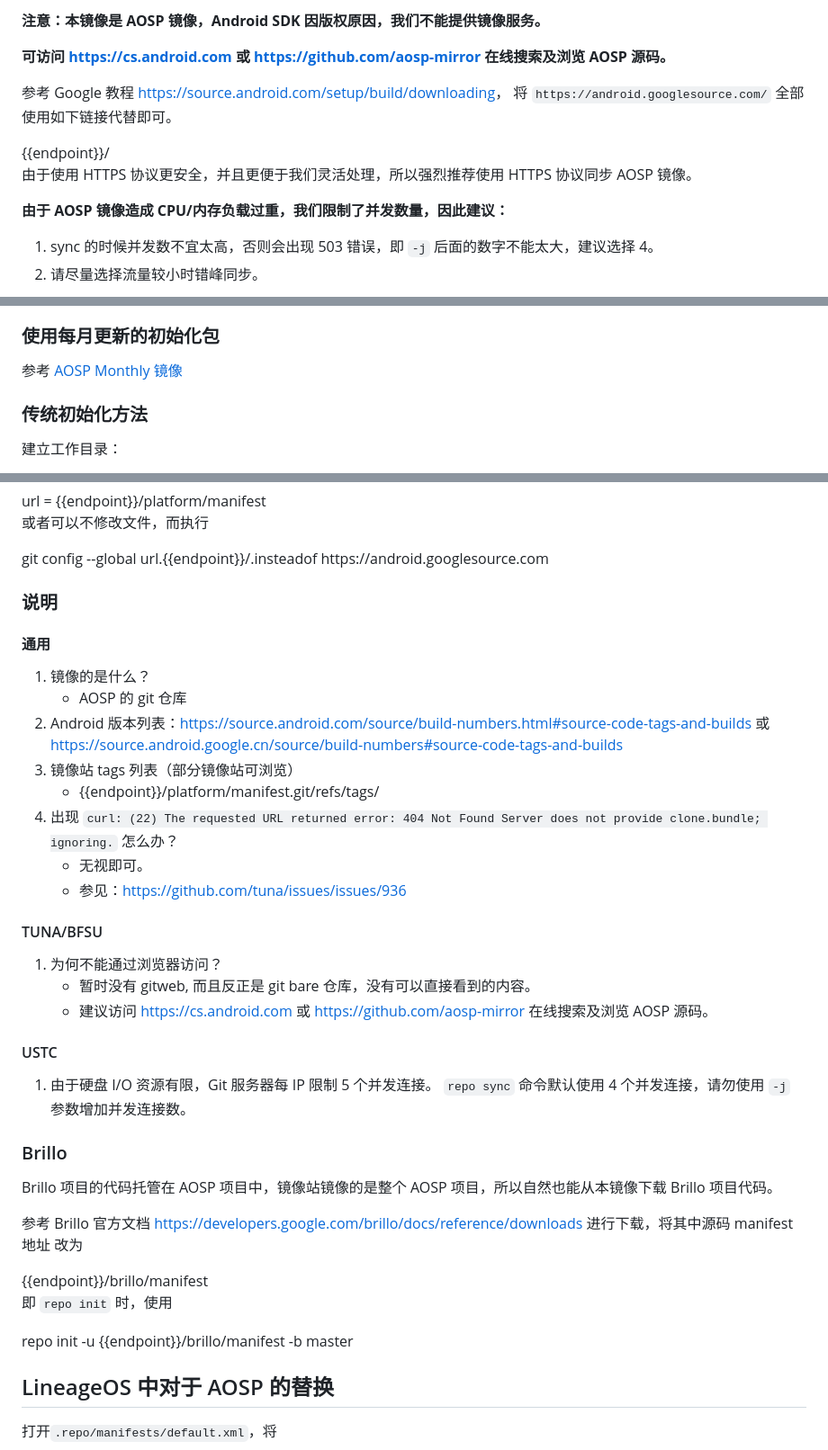
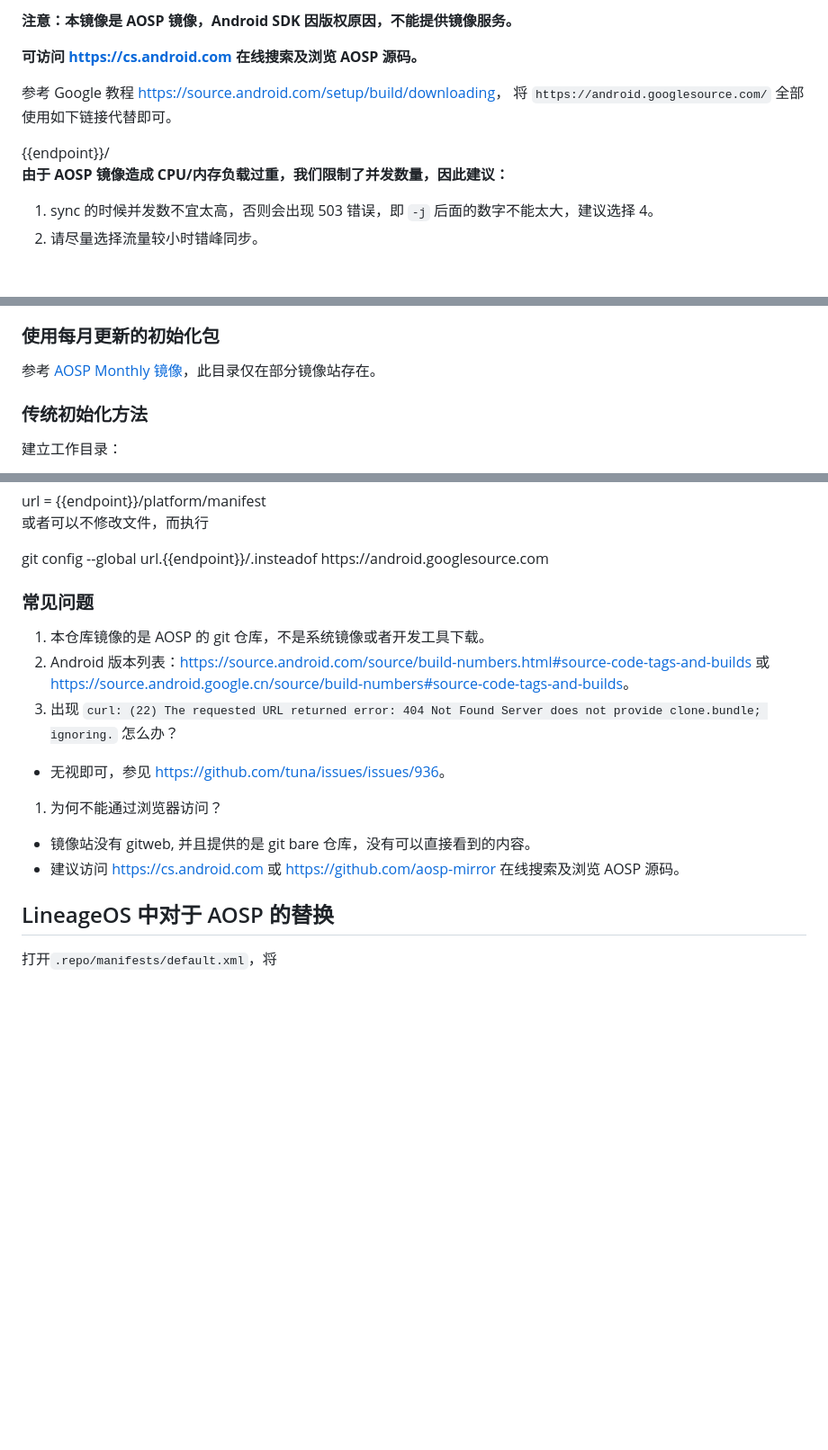
Before and after one commit to mirrorz-org/mirrorz-docs, a Markdown page: AOSP/AOSP.zh.md, 3 parts joined by grey strips. Shown: that part at 90% size. Rendered like a GitHub page; blank space fills up the shorter version.

Commit message:
AOSP: remove outdated content, fix tuna/mirrorz-help-ng#3
Signed-off-by: Shengqi Chen <harry-chen@outlook.com>

```diff
--- a/AOSP/AOSP.zh.md
+++ b/AOSP/AOSP.zh.md
@@ -1,6 +1,6 @@
-**注意：本镜像是 AOSP 镜像，Android SDK 因版权原因，我们不能提供镜像服务。**
+**注意：本镜像是 AOSP 镜像，Android SDK 因版权原因，不能提供镜像服务。**
 
-**可访问 https://cs.android.com 或 https://github.com/aosp-mirror 在线搜索及浏览 AOSP 源码。**
+**可访问 <https://cs.android.com> 在线搜索及浏览 AOSP 源码。**
 
 参考 Google 教程 <https://source.android.com/setup/build/downloading>，
 将 `https://android.googlesource.com/` 全部使用如下链接代替即可。
@@ -8,8 +8,6 @@
 <tmpl>
 {{endpoint}}/
 </tmpl>
-
-由于使用 HTTPS 协议更安全，并且更便于我们灵活处理，所以强烈推荐使用 HTTPS 协议同步 AOSP 镜像。
 
 **由于 AOSP 镜像造成 CPU/内存负载过重，我们限制了并发数量，因此建议：**
 1. sync 的时候并发数不宜太高，否则会出现 503 错误，即 `-j` 后面的数字不能太大，建议选择 4。
@@ -30,7 +28,7 @@ chmod a+x ~/bin/repo
 
 ### 使用每月更新的初始化包
 
-参考 [AOSP Monthly 镜像](../aosp-monthly/)
+参考 [AOSP Monthly 镜像](../aosp-monthly/)，此目录仅在部分镜像站存在。
 
 ### 传统初始化方法
 
@@ -114,51 +112,15 @@ url = {{endpoint}}/platform/manifest
 git config --global url.{{endpoint}}/.insteadof https://android.googlesource.com
 </tmpl>
 
-### 说明
+### 常见问题
 
-#### 通用
-
-1. 镜像的是什么？
-	- AOSP 的 git 仓库
-2. Android 版本列表：https://source.android.com/source/build-numbers.html#source-code-tags-and-builds 或 https://source.android.google.cn/source/build-numbers#source-code-tags-and-builds
-3. 镜像站 tags 列表（部分镜像站可浏览）
-   - <tmpl>{{endpoint}}/platform/manifest.git/refs/tags/</tmpl>
-4. 出现 `curl: (22) The requested URL returned error: 404 Not Found
-Server does not provide clone.bundle; ignoring.` 怎么办？
-	- 无视即可。
-	- 参见：https://github.com/tuna/issues/issues/936
-
-#### TUNA/BFSU
-
+1. 本仓库镜像的是 AOSP 的 git 仓库，不是系统镜像或者开发工具下载。
+1. Android 版本列表：<https://source.android.com/source/build-numbers.html#source-code-tags-and-builds> 或 <https://source.android.google.cn/source/build-numbers#source-code-tags-and-builds>。
+1. 出现 `curl: (22) The requested URL returned error: 404 Not Found Server does not provide clone.bundle; ignoring.` 怎么办？
+  - 无视即可，参见 <https://github.com/tuna/issues/issues/936>。
 1. 为何不能通过浏览器访问？
-	- 暂时没有 gitweb, 而且反正是 git bare 仓库，没有可以直接看到的内容。
-	- 建议访问 https://cs.android.com 或 https://github.com/aosp-mirror 在线搜索及浏览 AOSP 源码。
-
-#### USTC
-
-1. 由于硬盘 I/O 资源有限，Git 服务器每 IP 限制 5 个并发连接。
-   `repo sync` 命令默认使用 4 个并发连接，请勿使用 `-j`
-   参数增加并发连接数。
-
-### Brillo
-
-Brillo 项目的代码托管在 AOSP 项目中，镜像站镜像的是整个 AOSP
-项目，所以自然也能从本镜像下载 Brillo 项目代码。
-
-参考 Brillo 官方文档
-https://developers.google.com/brillo/docs/reference/downloads
-进行下载，将其中源码 manifest 地址 改为
-
-<tmpl>
-{{endpoint}}/brillo/manifest
-</tmpl>
-
-
-即 `repo init` 时，使用
-
-<tmpl z-lang="bash">
-repo init -u {{endpoint}}/brillo/manifest -b master
-</tmpl>
+  - 镜像站没有 gitweb, 并且提供的是 git bare 仓库，没有可以直接看到的内容。
+  - 建议访问 <https://cs.android.com> 或 <https://github.com/aosp-mirror> 在线搜索及浏览 AOSP 源码。
 
 ## LineageOS 中对于 AOSP 的替换
 
```
